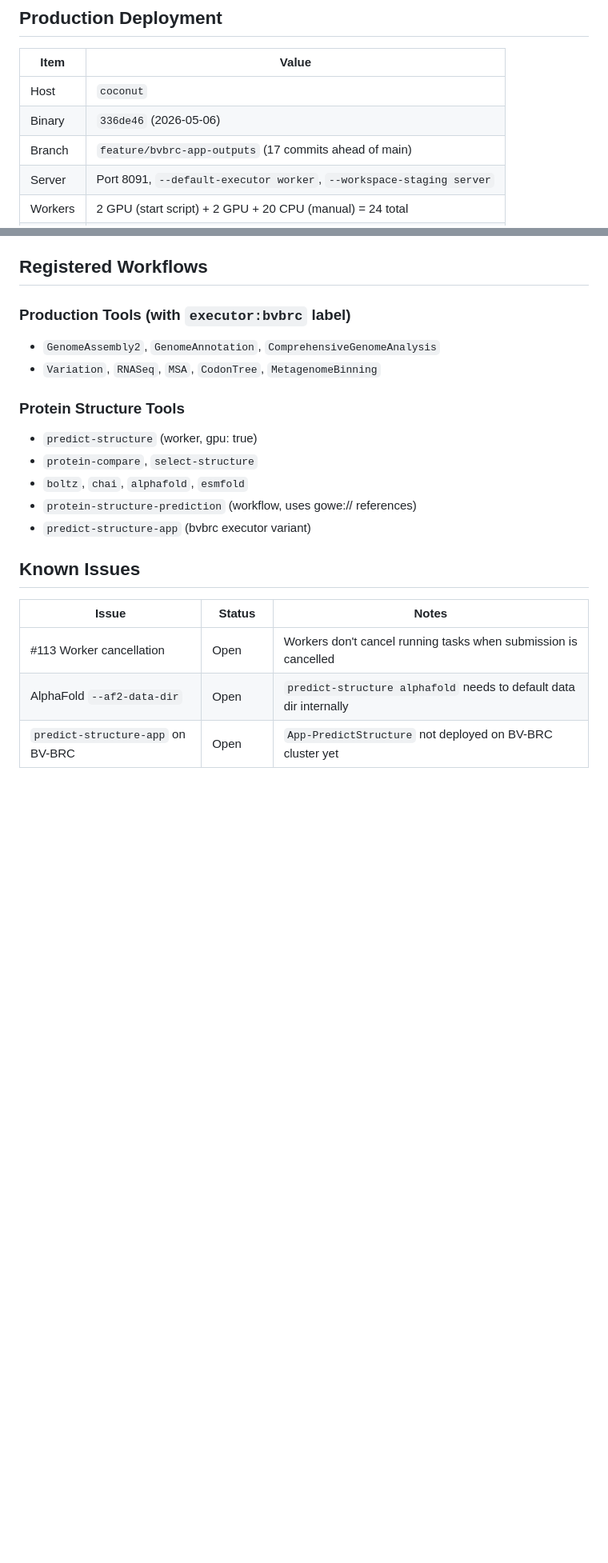
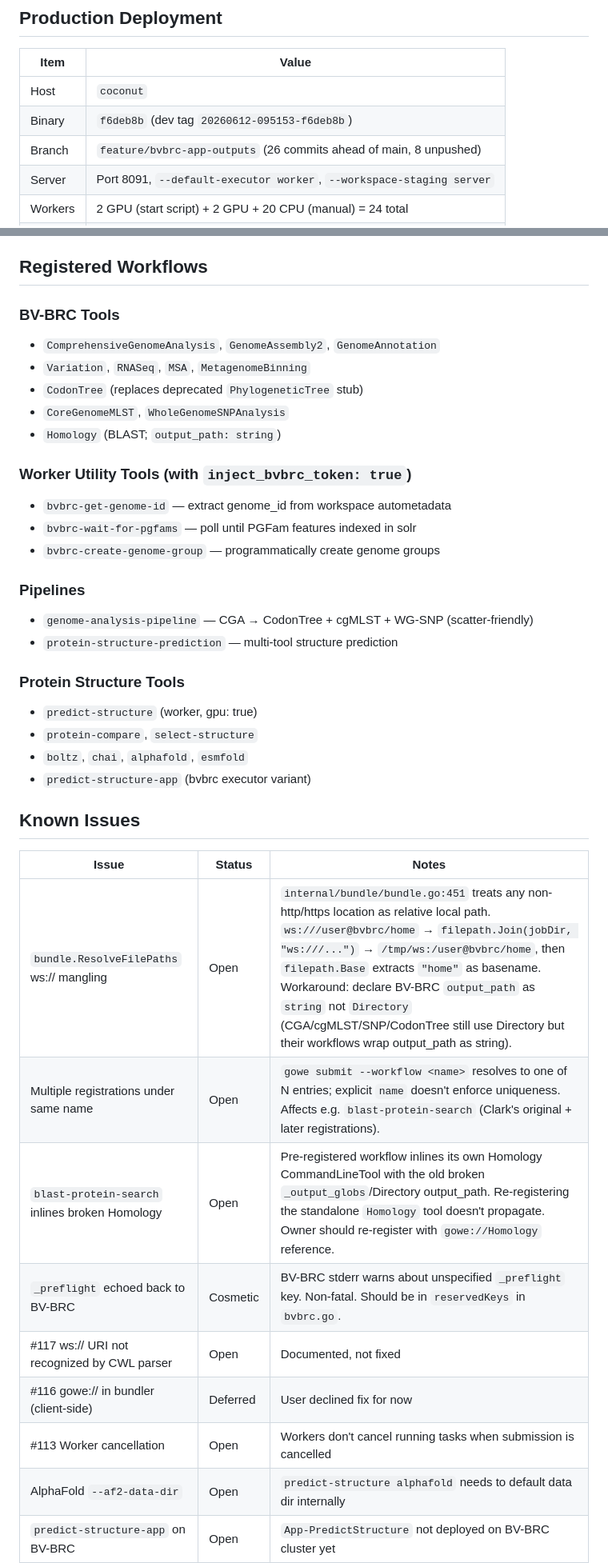
Before and after one commit to wilke/GoWe, a Markdown page: docs/STATUS.md, 2 parts joined by grey strips. Shown at 80% size. Drawn GitHub-style; blank space fills up the shorter version.

```diff
--- a/docs/STATUS.md
+++ b/docs/STATUS.md
@@ -7,8 +7,8 @@ Last updated: 2026-05-18
 | Item | Value |
 |------|-------|
 | Host | `coconut` |
-| Binary | `336de46` (2026-05-06) |
-| Branch | `feature/bvbrc-app-outputs` (17 commits ahead of main) |
+| Binary | `f6deb8b` (dev tag `20260612-095153-f6deb8b`) |
+| Branch | `feature/bvbrc-app-outputs` (26 commits ahead of main, 8 unpushed) |
 | Server | Port 8091, `--default-executor worker`, `--workspace-staging server` |
 | Workers | 2 GPU (start script) + 2 GPU + 20 CPU (manual) = 24 total |
 | GPUs | 4x H200 NVL assigned (IDs 1-4), GPU 0 reserved |
@@ -110,21 +130,38 @@ done
 
 ## Registered Workflows
 
-### Production Tools (with `executor:bvbrc` label)
-- `GenomeAssembly2`, `GenomeAnnotation`, `ComprehensiveGenomeAnalysis`
-- `Variation`, `RNASeq`, `MSA`, `CodonTree`, `MetagenomeBinning`
+### BV-BRC Tools
+- `ComprehensiveGenomeAnalysis`, `GenomeAssembly2`, `GenomeAnnotation`
+- `Variation`, `RNASeq`, `MSA`, `MetagenomeBinning`
+- `CodonTree` (replaces deprecated `PhylogeneticTree` stub)
+- `CoreGenomeMLST`, `WholeGenomeSNPAnalysis`
+- `Homology` (BLAST; `output_path: string`)
+
+### Worker Utility Tools (with `inject_bvbrc_token: true`)
+- `bvbrc-get-genome-id` — extract genome_id from workspace autometadata
+- `bvbrc-wait-for-pgfams` — poll until PGFam features indexed in solr
+- `bvbrc-create-genome-group` — programmatically create genome groups
+
+### Pipelines
+- `genome-analysis-pipeline` — CGA → CodonTree + cgMLST + WG-SNP (scatter-friendly)
+- `protein-structure-prediction` — multi-tool structure prediction
 
 ### Protein Structure Tools
 - `predict-structure` (worker, gpu: true)
 - `protein-compare`, `select-structure`
 - `boltz`, `chai`, `alphafold`, `esmfold`
-- `protein-structure-prediction` (workflow, uses gowe:// references)
 - `predict-structure-app` (bvbrc executor variant)
 
 ## Known Issues
 
 | Issue | Status | Notes |
 |-------|--------|-------|
+| `bundle.ResolveFilePaths` ws:// mangling | Open | `internal/bundle/bundle.go:451` treats any non-http/https location as relative local path. `ws:///user@bvbrc/home` → `filepath.Join(jobDir, "ws:///...")` → `/tmp/ws:/user@bvbrc/home`, then `filepath.Base` extracts `"home"` as basename. Workaround: declare BV-BRC `output_path` as `string` not `Directory` (CGA/cgMLST/SNP/CodonTree still use Directory but their workflows wrap output_path as string). |
+| Multiple registrations under same name | Open | `gowe submit --workflow <name>` resolves to one of N entries; explicit `name` doesn't enforce uniqueness. Affects e.g. `blast-protein-search` (Clark's original + later registrations). |
+| `blast-protein-search` inlines broken Homology | Open | Pre-registered workflow inlines its own Homology CommandLineTool with the old broken `_output_globs`/Directory output_path. Re-registering the standalone `Homology` tool doesn't propagate. Owner should re-register with `gowe://Homology` reference. |
+| `_preflight` echoed back to BV-BRC | Cosmetic | BV-BRC stderr warns about unspecified `_preflight` key. Non-fatal. Should be in `reservedKeys` in `bvbrc.go`. |
+| #117 ws:// URI not recognized by CWL parser | Open | Documented, not fixed |
+| #116 gowe:// in bundler (client-side) | Deferred | User declined fix for now |
 | #113 Worker cancellation | Open | Workers don't cancel running tasks when submission is cancelled |
 | AlphaFold `--af2-data-dir` | Open | `predict-structure alphafold` needs to default data dir internally |
 | `predict-structure-app` on BV-BRC | Open | `App-PredictStructure` not deployed on BV-BRC cluster yet |
```
Also changed, not shown: other parts of docs/STATUS.md (+39 -12 lines).
